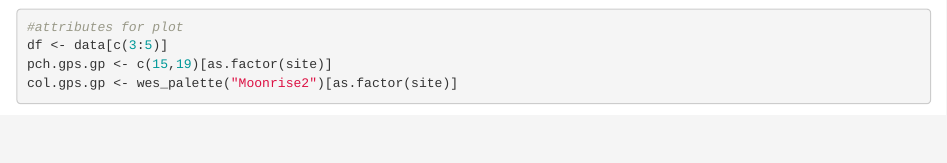
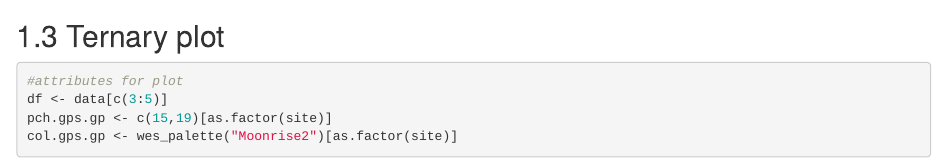
Before and after one commit to seldenlab/jowell.1, an R Markdown document (supp/01-linear.Rmd): the page in a window 1100 px wide, from 3120 px down. Rendered offline with R 4.5, knitr and Pandoc, with nearby package versions; drawn as R Markdown's standard HTML page in place of the format the file asks for; some code elsewhere in the file could not run offline.

Commit message:
<edit lin>

````diff
--- a/supp/01-linear.Rmd
+++ b/supp/01-linear.Rmd
@@ -74,6 +74,8 @@ sitefigure<-ggarrange(sitemaxl,sitemaxw,sitemaxth,
 # plot figure
 sitefigure
 ```
+
+## Ternary plot
 
 ```{r ternary.plots, out.width = "100%", dpi = 300, echo=TRUE, warning=FALSE}
 #attributes for plot
````
Also changed, not shown: docs/search_index.json, images/jowell1.pdf (deleted), images/pairwise.pdf (deleted), images/selden-jowellpca.pdf (deleted), 10 other files.
